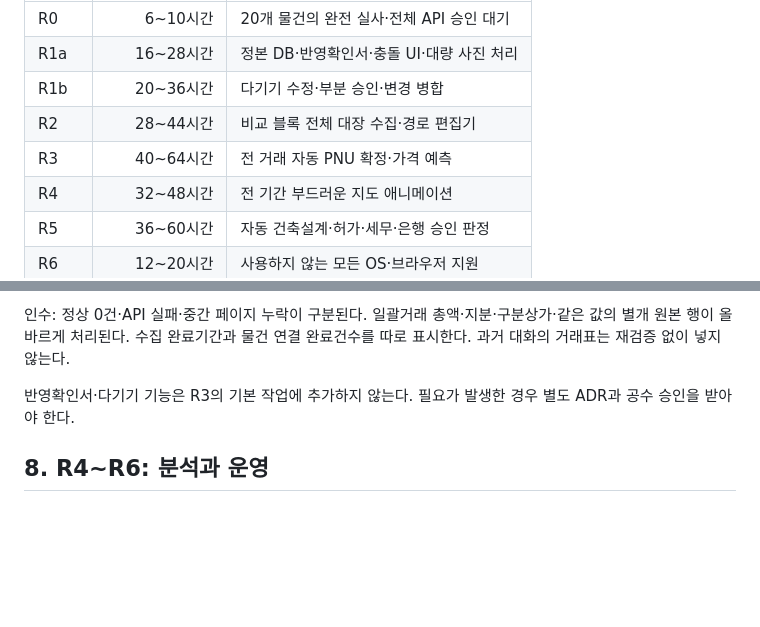
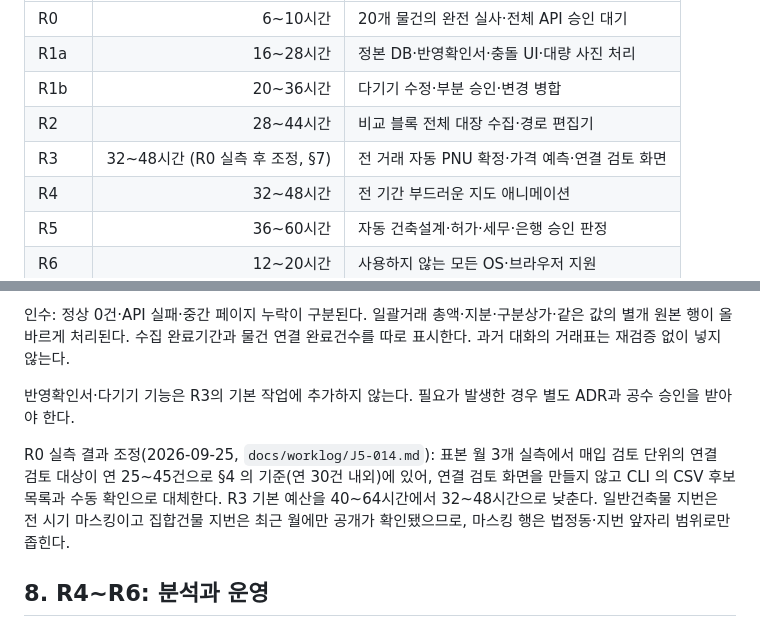
Before and after one commit to HomerunKing88/Project_J5, a Markdown page: docs/RELEASE_PLAN.md, 2 parts joined by grey strips. GitHub-like rendering; blank space fills up the shorter version.

```diff
--- a/docs/RELEASE_PLAN.md
+++ b/docs/RELEASE_PLAN.md
@@ -30,7 +30,7 @@ R2에서 매입 준비 체크리스트를 수동 기록으로 사용할 수 있
 | R1a | 16~28시간 | 정본 DB·반영확인서·충돌 UI·대량 사진 처리 |
 | R1b | 20~36시간 | 다기기 수정·부분 승인·변경 병합 |
 | R2 | 28~44시간 | 비교 블록 전체 대장 수집·경로 편집기 |
-| R3 | 40~64시간 | 전 거래 자동 PNU 확정·가격 예측 |
+| R3 | 32~48시간 (R0 실측 후 조정, §7) | 전 거래 자동 PNU 확정·가격 예측·연결 검토 화면 |
 | R4 | 32~48시간 | 전 기간 부드러운 지도 애니메이션 |
 | R5 | 36~60시간 | 자동 건축설계·허가·세무·은행 승인 판정 |
 | R6 | 12~20시간 | 사용하지 않는 모든 OS·브라우저 지원 |
@@ -107,6 +107,8 @@ R1a 기록은 이후 수정 없이 R1b로 반영한다. 공공 API 전량 수집
 
 반영확인서·다기기 기능은 R3의 기본 작업에 추가하지 않는다. 필요가 발생한 경우 별도 ADR과 공수 승인을 받아야 한다.
 
+R0 실측 결과 조정(2026-09-25, `docs/worklog/J5-014.md`): 표본 월 3개 실측에서 매입 검토 단위의 연결 검토 대상이 연 25~45건으로 §4 의 기준(연 30건 내외)에 있어, 연결 검토 화면을 만들지 않고 CLI 의 CSV 후보 목록과 수동 확인으로 대체한다. R3 기본 예산을 40~64시간에서 32~48시간으로 낮춘다. 일반건축물 지번은 전 시기 마스킹이고 집합건물 지번은 최근 월에만 공개가 확인됐으므로, 마스킹 행은 법정동·지번 앞자리 범위로만 좁힌다.
+
 ## 8. R4~R6: 분석과 운영
 
 R4는 관측 T와 당시 기록 K를 구분한 조회, 사진 연차 비교, 목표 매수가 수정·근거 이력, 10항목 투자판단, 반대 증거와 변경 조건이다. 늦게 입력한 과거 거래·나중에 철회한 연결이 당시 기록 화면에 잘못 들어가지 않아야 한다.
```
Also changed, not shown: docs/worklog/J5-014.md (+27 -4 lines).
